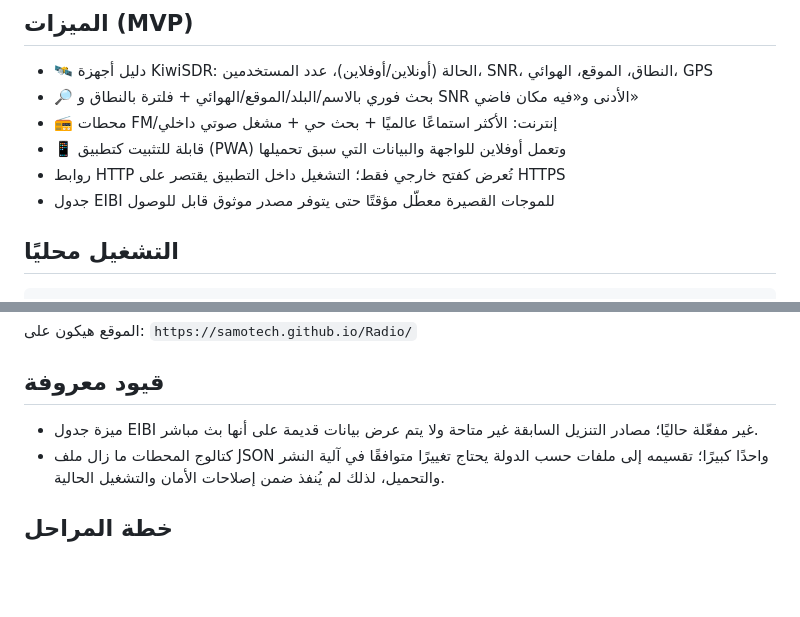
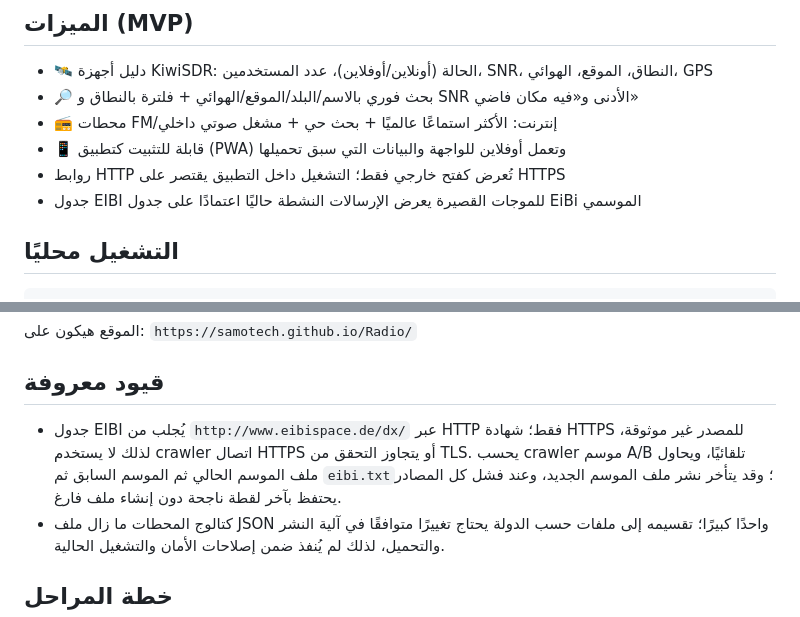
Before and after one commit to SamoTech/Radio, a Markdown page: README.md, 2 parts joined by grey strips. Rendered like a GitHub page; blank space fills up the shorter version.

Commit message:
docs: document active EiBi schedule source and seasonal fallback

```diff
--- a/README.md
+++ b/README.md
@@ -31,7 +31,7 @@ flowchart LR
 - 📻 محطات FM/إنترنت: الأكثر استماعًا عالميًا + بحث حي + مشغل صوتي داخلي
 - 📱 قابلة للتثبيت كتطبيق (PWA) وتعمل أوفلاين للواجهة والبيانات التي سبق تحميلها
 - روابط HTTP تُعرض كفتح خارجي فقط؛ التشغيل داخل التطبيق يقتصر على HTTPS
-- جدول EIBI للموجات القصيرة معطّل مؤقتًا حتى يتوفر مصدر موثوق قابل للوصول
+- جدول EIBI للموجات القصيرة يعرض الإرسالات النشطة حاليًا اعتمادًا على جدول EiBi الموسمي
 
 ## التشغيل محليًا
 
@@ -52,7 +52,7 @@ python -m http.server 8000       # ثم افتح http://localhost:8000
 
 ## قيود معروفة
 
-- ميزة جدول EIBI غير مفعّلة حاليًا؛ مصادر التنزيل السابقة غير متاحة ولا يتم عرض بيانات قديمة على أنها بث مباشر.
+- جدول EIBI يُجلب من `http://www.eibispace.de/dx/` عبر HTTP فقط؛ شهادة HTTPS للمصدر غير موثوقة، لذلك لا يستخدم crawler اتصال HTTPS أو يتجاوز التحقق من TLS. يحسب crawler موسم A/B تلقائيًا، ويحاول ملف الموسم الحالي ثم الموسم السابق ثم `eibi.txt`؛ وقد يتأخر نشر ملف الموسم الجديد، وعند فشل كل المصادر يحتفظ بآخر لقطة ناجحة دون إنشاء ملف فارغ.
 - كتالوج المحطات ما زال ملف JSON واحدًا كبيرًا؛ تقسيمه إلى ملفات حسب الدولة يحتاج تغييرًا متوافقًا في آلية النشر والتحميل، لذلك لم يُنفذ ضمن إصلاحات الأمان والتشغيل الحالية.
 
 ## خطة المراحل
```
